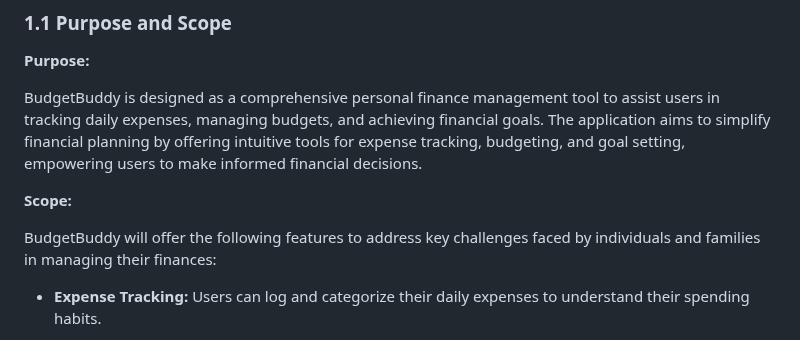
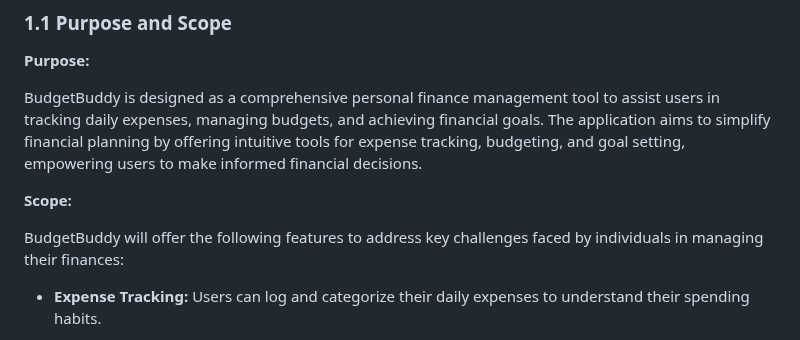
Before and after one commit to jake0011/BudgetBuddy, a Markdown page: Project Description Document.md, the part around the change. Drawn GitHub-style.

```diff
--- a/Project Description Document.md
+++ b/Project Description Document.md
@@ -8,7 +8,7 @@ BudgetBuddy is designed as a comprehensive personal finance management tool to a
 
 **Scope:**
 
-BudgetBuddy will offer the following features to address key challenges faced by individuals and families in managing their finances:
+BudgetBuddy will offer the following features to address key challenges faced by individuals in managing their finances:
 
 - **Expense Tracking:** Users can log and categorize their daily expenses to understand their spending habits.
 
```
